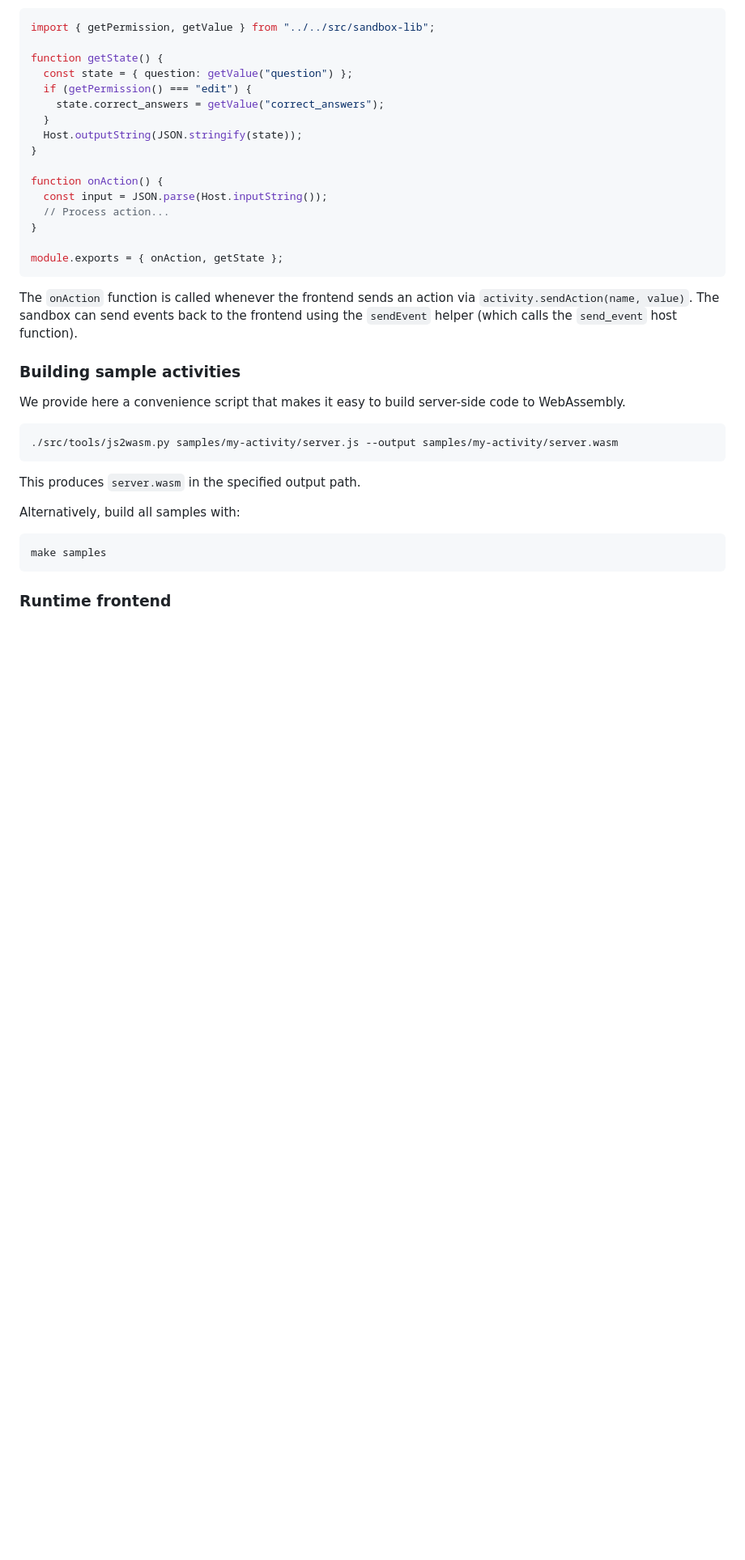
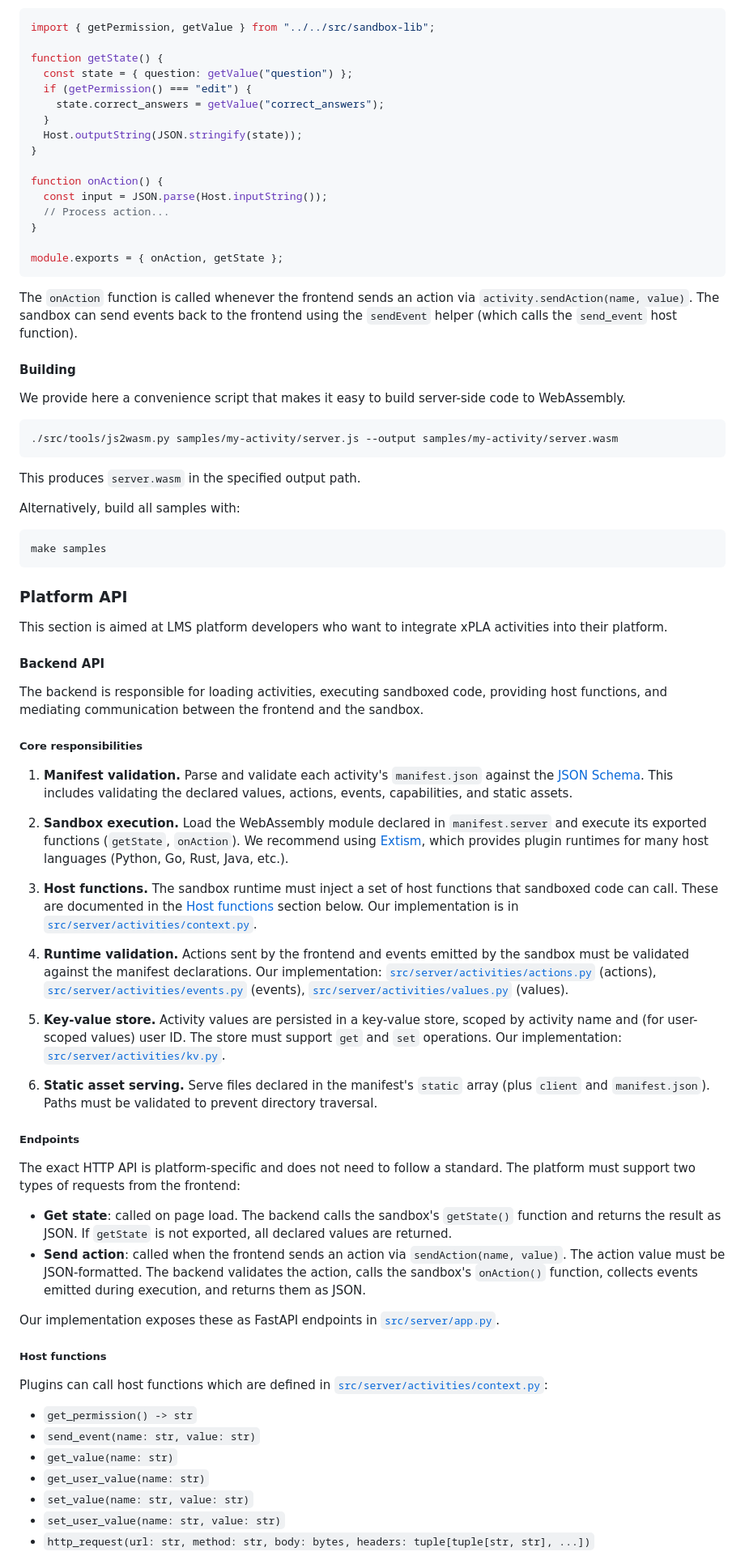
Before and after one commit to edly-io/xpla, a Markdown page: README.md, the part around one of its changes. Shown at 81% size. GitHub-like rendering; blank space fills up the shorter version.

```diff
--- a/README.md
+++ b/README.md
@@ -290,7 +286,7 @@ module.exports = { onAction, getState };
 
 The `onAction` function is called whenever the frontend sends an action via `activity.sendAction(name, value)`. The sandbox can send events back to the frontend using the `sendEvent` helper (which calls the `send_event` host function).
 
-### Building sample activities
+#### Building
 
 We provide here a convenience script that makes it easy to build server-side code to WebAssembly.
 
@@ -304,4 +300,46 @@ Alternatively, build all samples with:
 
     make samples
 
-### Runtime frontend
+### Platform API
+
+This section is aimed at LMS platform developers who want to integrate xPLA activities into their platform.
+
+#### Backend API
+
+The backend is responsible for loading activities, executing sandboxed code, providing host functions, and mediating communication between the frontend and the sandbox.
+
+##### Core responsibilities
+
+1. **Manifest validation.** Parse and validate each activity's `manifest.json` against the [JSON Schema](./src/sandbox-lib/manifest.schema.json). This includes validating the declared values, actions, events, capabilities, and static assets.
+
+2. **Sandbox execution.** Load the WebAssembly module declared in `manifest.server` and execute its exported functions (`getState`, `onAction`). We recommend using [Extism](https://extism.org/), which provides plugin runtimes for many host languages (Python, Go, Rust, Java, etc.).
+
+3. **Host functions.** The sandbox runtime must inject a set of host functions that sandboxed code can call. These are documented in the [Host functions](#host-functions) section below. Our implementation is in [`src/server/activities/context.py`](./src/server/activities/context.py).
+
+4. **Runtime validation.** Actions sent by the frontend and events emitted by the sandbox must be validated against the manifest declarations. Our implementation: [`src/server/activities/actions.py`](./src/server/activities/actions.py) (actions), [`src/server/activities/events.py`](./src/server/activities/events.py) (events), [`src/server/activities/values.py`](./src/server/activities/values.py) (values).
+
+5. **Key-value store.** Activity values are persisted in a key-value store, scoped by activity name and (for user-scoped values) user ID. The store must support `get` and `set` operations. Our implementation: [`src/server/activities/kv.py`](./src/server/activities/kv.py).
+
+6. **Static asset serving.** Serve files declared in the manifest's `static` array (plus `client` and `manifest.json`). Paths must be validated to prevent directory traversal.
+
+##### Endpoints
+
+The exact HTTP API is platform-specific and does not need to follow a standard. The platform must support two types of requests from the frontend:
+
+- **Get state**: called on page load. The backend calls the sandbox's `getState()` function and returns the result as JSON. If `getState` is not exported, all declared values are returned.
+- **Send action**: called when the frontend sends an action via `sendAction(name, value)`. The action value must be JSON-formatted. The backend validates the action, calls the sandbox's `onAction()` function, collects events emitted during execution, and returns them as JSON.
+
+Our implementation exposes these as FastAPI endpoints in [`src/server/app.py`](./src/server/app.py).
+
+##### Host functions
+
+Plugins can call host functions which are defined in [`src/server/activities/context.py`](./src/server/activities/context.py):
+
+- `get_permission() -> str`
+- `send_event(name: str, value: str)`
+- `get_value(name: str)`
+- `get_user_value(name: str)`
+- `set_value(name: str, value: str)`
+- `set_user_value(name: str, value: str)`
+- `http_request(url: str, method: str, body: bytes, headers: tuple[tuple[str, str], ...])`
+
```
Also changed, not shown: other parts of README.md (+23 -77 lines).
